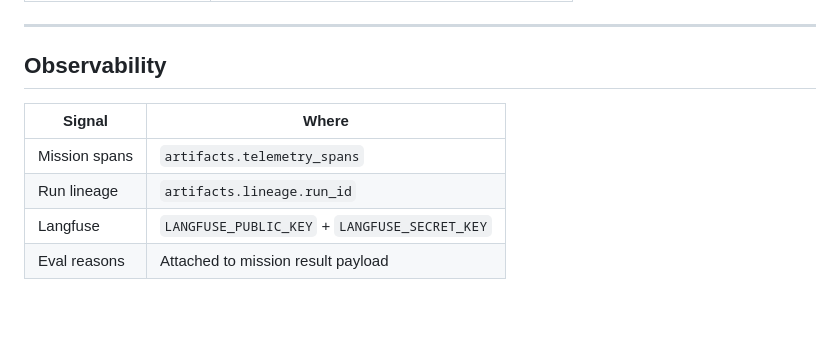
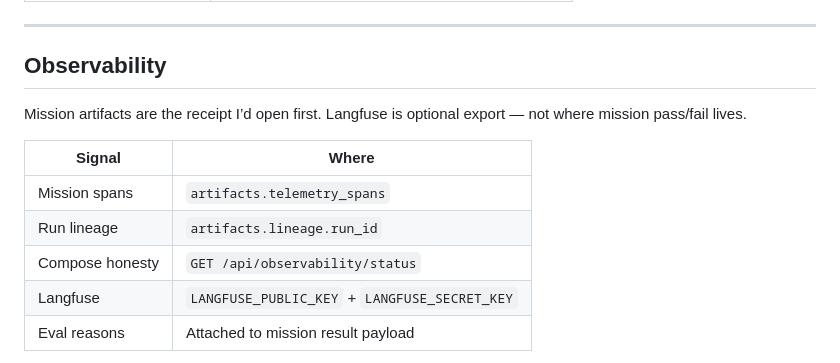
Before and after one commit to vpeetla-ai/aegisloop-agentops-workbench, a Markdown page: docs/ARCHITECTURE.md, the part around one of its changes. Rendered like a GitHub page; blank space fills up the shorter version.

Commit message:
Document AegisLoop observability status in architecture
Mission artifacts first; Langfuse as adapter; status endpoint on the diagram.

```diff
--- a/docs/ARCHITECTURE.md
+++ b/docs/ARCHITECTURE.md
@@ -63,10 +64,13 @@ POST /api/missions/stream
 
 ## Observability
 
+Mission artifacts are the receipt I’d open first. Langfuse is optional export — not where mission pass/fail lives.
+
 | Signal | Where |
 |--------|-------|
 | Mission spans | `artifacts.telemetry_spans` |
 | Run lineage | `artifacts.lineage.run_id` |
+| Compose honesty | `GET /api/observability/status` |
 | Langfuse | `LANGFUSE_PUBLIC_KEY` + `LANGFUSE_SECRET_KEY` |
 | Eval reasons | Attached to mission result payload |
 
```
Also changed, not shown: other parts of docs/ARCHITECTURE.md (+2 -1 lines).
